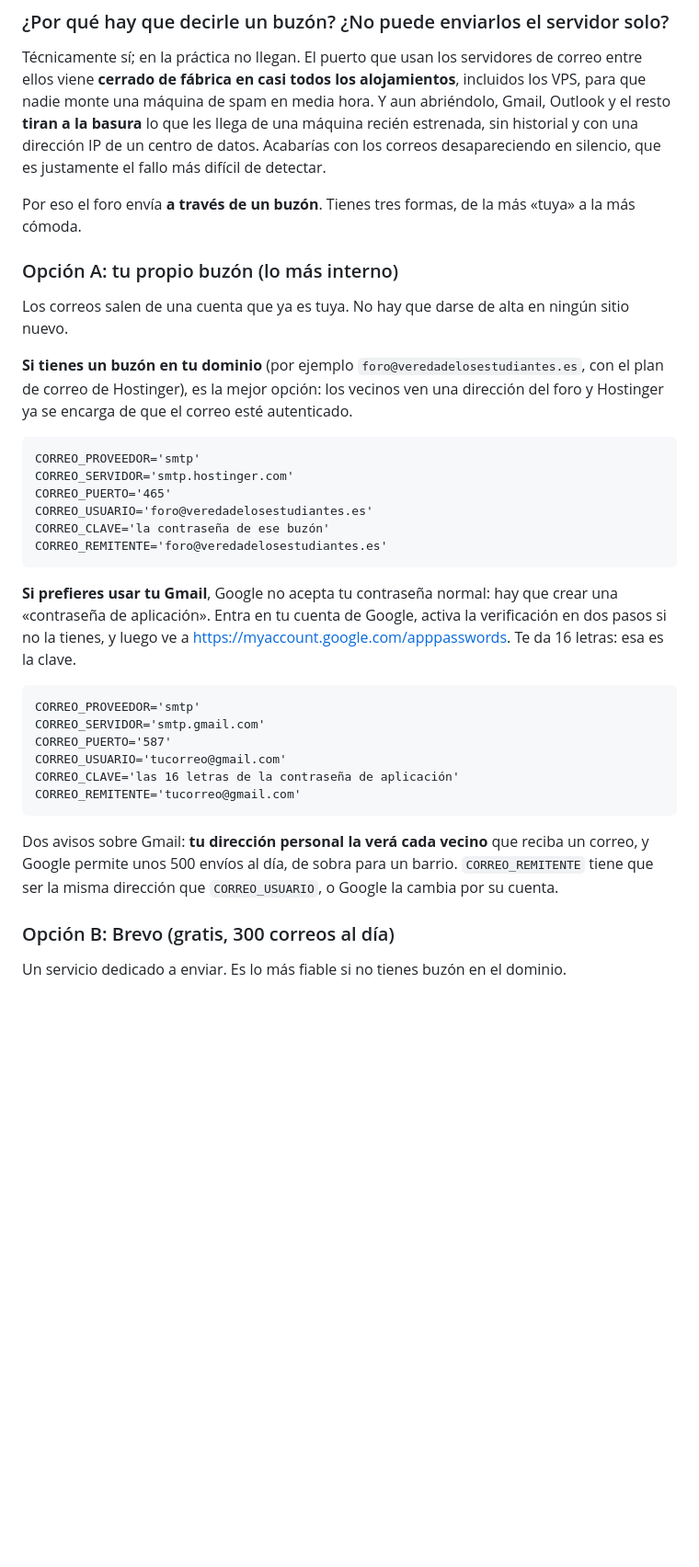
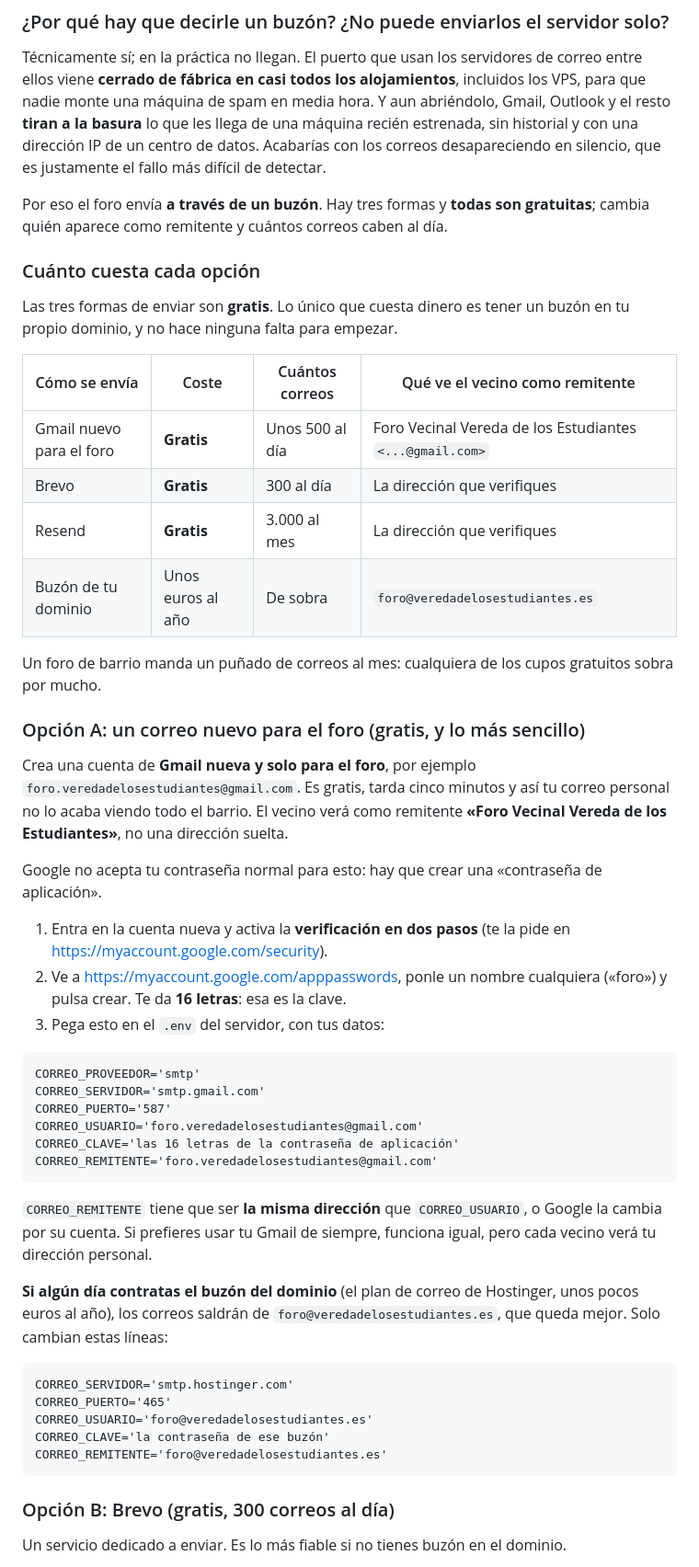
Before and after one commit to danielopezblaz-prog/CEROT, a Markdown page: README.md, the part around the change. Shown at 92% size. Drawn GitHub-style; blank space fills up the shorter version.

Commit message:
La guía del correo deja claro que todas las opciones son gratis
La versión anterior recomendaba el buzón del dominio, que es lo único que
cuesta dinero, y eso daba a entender que había que pagar. Ahora la guía empieza
por lo gratuito: una cuenta de Gmail nueva y solo para el foro, con la que el
vecino ve «Foro Vecinal Vereda de los Estudiantes» como remitente y el correo
personal del administrador no acaba en manos de todo el barrio.

Añade una tabla con el coste, el cupo diario y el remitente de cada opción, y
deja el buzón del dominio como mejora posterior, con las líneas que habría que
cambiar. Solo documentación: no cambia nada del programa.

Co-Authored-By: Claude Opus 5 <noreply@anthropic.com>
Claude-Session: https://claude.ai/code/session_01SsQaa5hSHr4g5ceCtNqFsj

````diff
--- a/README.md
+++ b/README.md
@@ -338,45 +338,64 @@ una máquina recién estrenada, sin historial y con una dirección IP de un cent
 de datos. Acabarías con los correos desapareciendo en silencio, que es
 justamente el fallo más difícil de detectar.
 
-Por eso el foro envía **a través de un buzón**. Tienes tres formas, de la más
-«tuya» a la más cómoda.
+Por eso el foro envía **a través de un buzón**. Hay tres formas y **todas son
+gratuitas**; cambia quién aparece como remitente y cuántos correos caben al día.
 
-### Opción A: tu propio buzón (lo más interno)
+### Cuánto cuesta cada opción
 
-Los correos salen de una cuenta que ya es tuya. No hay que darse de alta en
-ningún sitio nuevo.
+Las tres formas de enviar son **gratis**. Lo único que cuesta dinero es tener un
+buzón en tu propio dominio, y no hace ninguna falta para empezar.
 
-**Si tienes un buzón en tu dominio** (por ejemplo `foro@veredadelosestudiantes.es`,
-con el plan de correo de Hostinger), es la mejor opción: los vecinos ven una
-dirección del foro y Hostinger ya se encarga de que el correo esté autenticado.
+| Cómo se envía | Coste | Cuántos correos | Qué ve el vecino como remitente |
+|---|---|---|---|
+| Gmail nuevo para el foro | **Gratis** | Unos 500 al día | Foro Vecinal Vereda de los Estudiantes `<...@gmail.com>` |
+| Brevo | **Gratis** | 300 al día | La dirección que verifiques |
+| Resend | **Gratis** | 3.000 al mes | La dirección que verifiques |
+| Buzón de tu dominio | Unos euros al año | De sobra | `foro@veredadelosestudiantes.es` |
+
+Un foro de barrio manda un puñado de correos al mes: cualquiera de los cupos
+gratuitos sobra por mucho.
+
+### Opción A: un correo nuevo para el foro (gratis, y lo más sencillo)
+
+Crea una cuenta de **Gmail nueva y solo para el foro**, por ejemplo
+`foro.veredadelosestudiantes@gmail.com`. Es gratis, tarda cinco minutos y así tu
+correo personal no lo acaba viendo todo el barrio. El vecino verá como remitente
+**«Foro Vecinal Vereda de los Estudiantes»**, no una dirección suelta.
+
+Google no acepta tu contraseña normal para esto: hay que crear una «contraseña
+de aplicación».
+
+1. Entra en la cuenta nueva y activa la **verificación en dos pasos** (te la pide
+   en <https://myaccount.google.com/security>).
+2. Ve a <https://myaccount.google.com/apppasswords>, ponle un nombre cualquiera
+   («foro») y pulsa crear. Te da **16 letras**: esa es la clave.
+3. Pega esto en el `.env` del servidor, con tus datos:
 
 ```
 CORREO_PROVEEDOR='smtp'
+CORREO_SERVIDOR='smtp.gmail.com'
+CORREO_PUERTO='587'
+CORREO_USUARIO='foro.veredadelosestudiantes@gmail.com'
+CORREO_CLAVE='las 16 letras de la contraseña de aplicación'
+CORREO_REMITENTE='foro.veredadelosestudiantes@gmail.com'
+```
+
+`CORREO_REMITENTE` tiene que ser **la misma dirección** que `CORREO_USUARIO`, o
+Google la cambia por su cuenta. Si prefieres usar tu Gmail de siempre, funciona
+igual, pero cada vecino verá tu dirección personal.
+
+**Si algún día contratas el buzón del dominio** (el plan de correo de Hostinger,
+unos pocos euros al año), los correos saldrán de `foro@veredadelosestudiantes.es`,
+que queda mejor. Solo cambian estas líneas:
+
+```
 CORREO_SERVIDOR='smtp.hostinger.com'
 CORREO_PUERTO='465'
 CORREO_USUARIO='foro@veredadelosestudiantes.es'
 CORREO_CLAVE='la contraseña de ese buzón'
 CORREO_REMITENTE='foro@veredadelosestudiantes.es'
 ```
-
-**Si prefieres usar tu Gmail**, Google no acepta tu contraseña normal: hay que
-crear una «contraseña de aplicación». Entra en tu cuenta de Google, activa la
-verificación en dos pasos si no la tienes, y luego ve a
-<https://myaccount.google.com/apppasswords>. Te da 16 letras: esa es la clave.
-
-```
-CORREO_PROVEEDOR='smtp'
-CORREO_SERVIDOR='smtp.gmail.com'
-CORREO_PUERTO='587'
-CORREO_USUARIO='tucorreo@gmail.com'
-CORREO_CLAVE='las 16 letras de la contraseña de aplicación'
-CORREO_REMITENTE='tucorreo@gmail.com'
-```
-
-Dos avisos sobre Gmail: **tu dirección personal la verá cada vecino** que reciba
-un correo, y Google permite unos 500 envíos al día, de sobra para un barrio.
-`CORREO_REMITENTE` tiene que ser la misma dirección que `CORREO_USUARIO`, o
-Google la cambia por su cuenta.
 
 ### Opción B: Brevo (gratis, 300 correos al día)
 
````
Also changed, not shown: DESPLIEGUE.md (+2 -3 lines).
